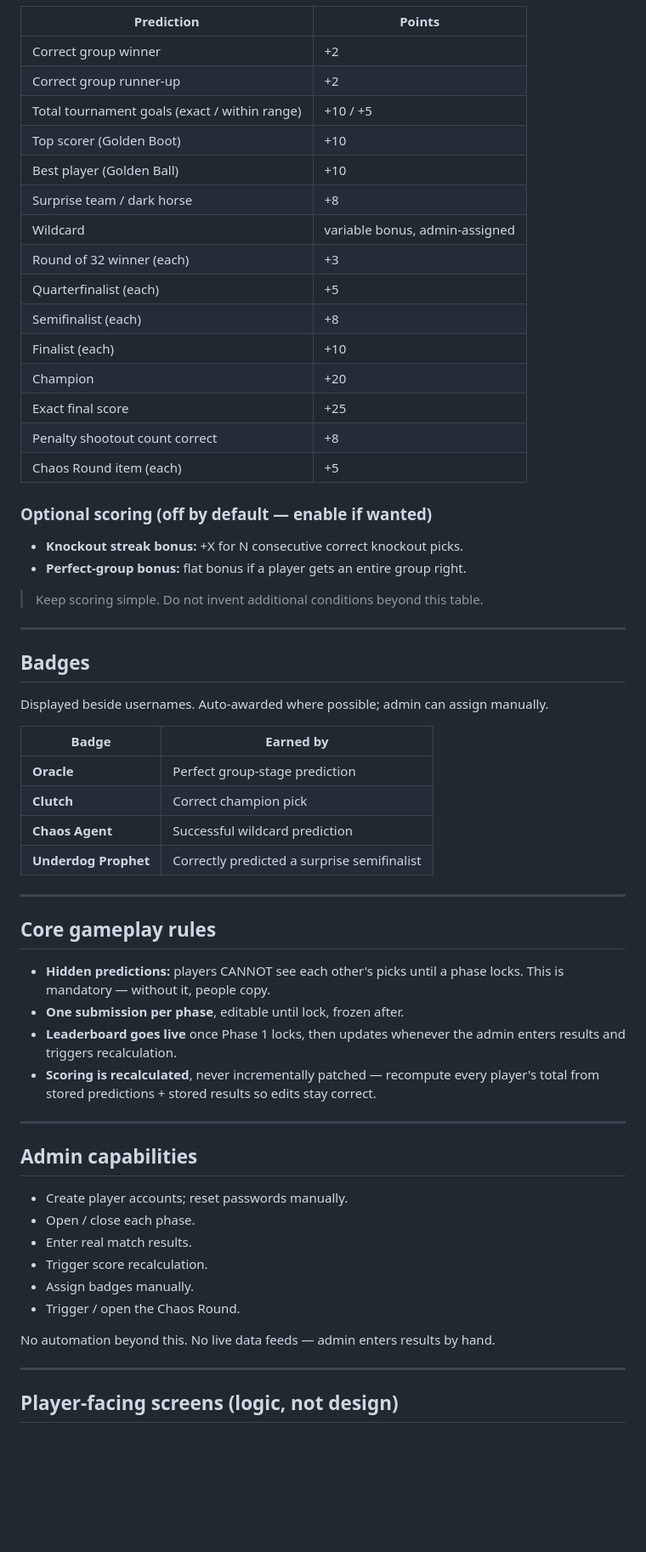
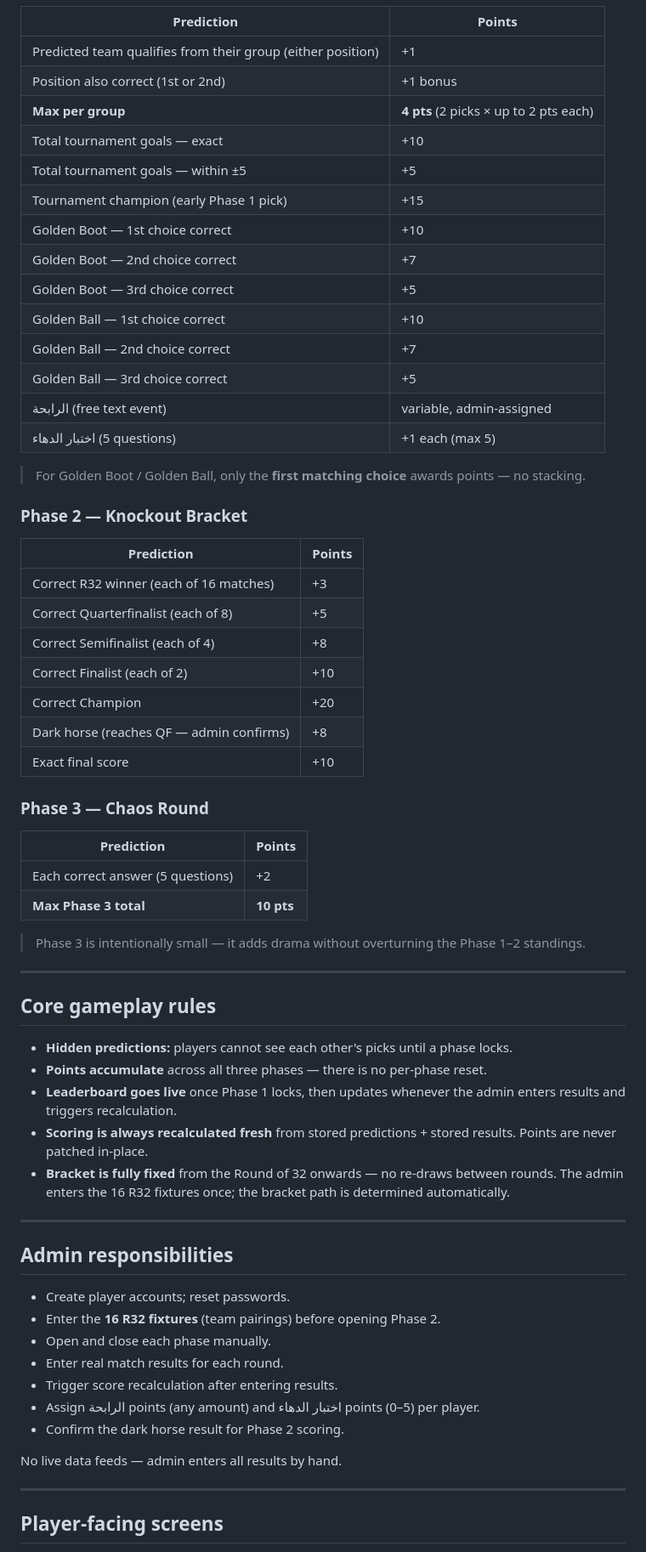
Before and after one commit to omarmadanii/WorldCup, a Markdown page: GAME_RULES.md, the part around one of its changes. Shown at 85% size. GitHub-like rendering; blank space fills up the shorter version.

Commit message:
editted game rules

```diff
--- a/GAME_RULES.md
+++ b/GAME_RULES.md
@@ -63,67 +59,72 @@ until that phase locks.
 
 | Prediction | Points |
 |---|---|
-| Correct group winner | +2 |
-| Correct group runner-up | +2 |
-| Total tournament goals (exact / within range) | +10 / +5 |
-| Top scorer (Golden Boot) | +10 |
-| Best player (Golden Ball) | +10 |
-| Surprise team / dark horse | +8 |
-| Wildcard | variable bonus, admin-assigned |
-| Round of 32 winner (each) | +3 |
-| Quarterfinalist (each) | +5 |
-| Semifinalist (each) | +8 |
-| Finalist (each) | +10 |
-| Champion | +20 |
-| Exact final score | +25 |
-| Penalty shootout count correct | +8 |
-| Chaos Round item (each) | +5 |
+| Predicted team qualifies from their group (either position) | +1 |
+| Position also correct (1st or 2nd) | +1 bonus |
+| **Max per group** | **4 pts** (2 picks × up to 2 pts each) |
+| Total tournament goals — exact | +10 |
+| Total tournament goals — within ±5 | +5 |
+| Tournament champion (early Phase 1 pick) | +15 |
+| Golden Boot — 1st choice correct | +10 |
+| Golden Boot — 2nd choice correct | +7 |
+| Golden Boot — 3rd choice correct | +5 |
+| Golden Ball — 1st choice correct | +10 |
+| Golden Ball — 2nd choice correct | +7 |
+| Golden Ball — 3rd choice correct | +5 |
+| الرابحة (free text event) | variable, admin-assigned |
+| اختبار الدهاء (5 questions) | +1 each (max 5) |
 
-### Optional scoring (off by default — enable if wanted)
-- **Knockout streak bonus:** +X for N consecutive correct knockout picks.
-- **Perfect-group bonus:** flat bonus if a player gets an entire group right.
+> For Golden Boot / Golden Ball, only the **first matching choice** awards points — no stacking.
 
-> Keep scoring simple. Do not invent additional conditions beyond this table.
+### Phase 2 — Knockout Bracket
 
----
+| Prediction | Points |
+|---|---|
+| Correct R32 winner (each of 16 matches) | +3 |
+| Correct Quarterfinalist (each of 8) | +5 |
+| Correct Semifinalist (each of 4) | +8 |
+| Correct Finalist (each of 2) | +10 |
+| Correct Champion | +20 |
+| Dark horse (reaches QF — admin confirms) | +8 |
+| Exact final score | +10 |
 
-## Badges
+### Phase 3 — Chaos Round
 
-Displayed beside usernames. Auto-awarded where possible; admin can assign manually.
+| Prediction | Points |
+|---|---|
+| Each correct answer (5 questions) | +2 |
+| **Max Phase 3 total** | **10 pts** |
 
-| Badge | Earned by |
-|---|---|
-| **Oracle** | Perfect group-stage prediction |
-| **Clutch** | Correct champion pick |
-| **Chaos Agent** | Successful wildcard prediction |
-| **Underdog Prophet** | Correctly predicted a surprise semifinalist |
+> Phase 3 is intentionally small — it adds drama without overturning the Phase 1–2 standings.
 
 ---
 
 ## Core gameplay rules
 
-- **Hidden predictions:** players CANNOT see each other's picks until a phase
-  locks. This is mandatory — without it, people copy.
-- **One submission per phase**, editable until lock, frozen after.
+- **Hidden predictions:** players cannot see each other's picks until a phase locks.
+- **Points accumulate** across all three phases — there is no per-phase reset.
 - **Leaderboard goes live** once Phase 1 locks, then updates whenever the admin
   enters results and triggers recalculation.
-- **Scoring is recalculated**, never incrementally patched — recompute every
-  player's total from stored predictions + stored results so edits stay correct.
+- **Scoring is always recalculated fresh** from stored predictions + stored results.
+  Points are never patched in-place.
+- **Bracket is fully fixed** from the Round of 32 onwards — no re-draws between rounds.
+  The admin enters the 16 R32 fixtures once; the bracket path is determined automatically.
 
 ---
 
-## Admin capabilities
+## Admin responsibilities
 
-- Create player accounts; reset passwords manually.
-- Open / close each phase.
-- Enter real match results.
-- Trigger score recalculation.
-- Assign badges manually.
-- Trigger / open the Chaos Round.
+- Create player accounts; reset passwords.
+- Enter the **16 R32 fixtures** (team pairings) before opening Phase 2.
+- Open and close each phase manually.
+- Enter real match results for each round.
+- Trigger score recalculation after entering results.
+- Assign الرابحة points (any amount) and اختبار الدهاء points (0–5) per player.
+- Confirm the dark horse result for Phase 2 scoring.
 
-No automation beyond this. No live data feeds — admin enters results by hand.
+No live data feeds — admin enters all results by hand.
 
 ---
 
-## Player-facing screens (logic, not design)
+## Player-facing screens
 
```
Also changed, not shown: other parts of GAME_RULES.md (+38 -41 lines).
